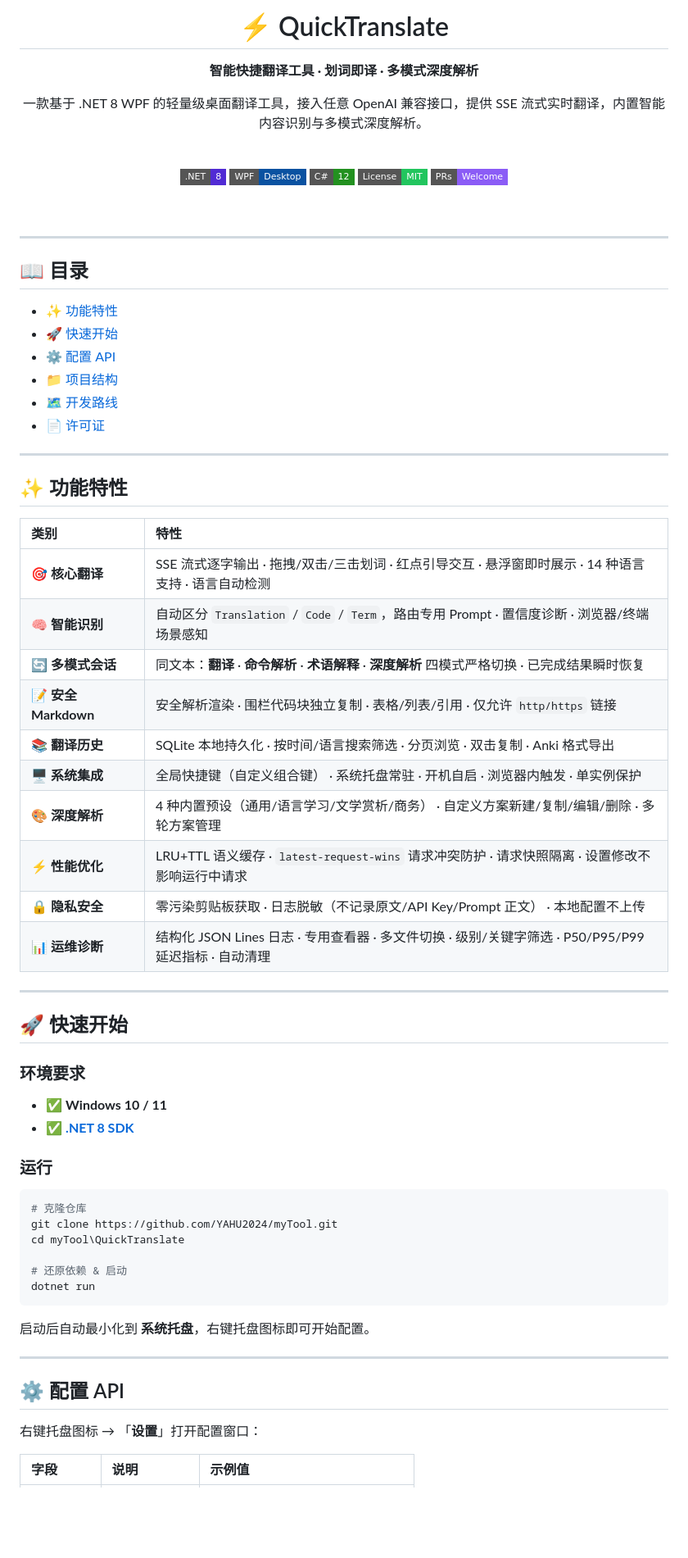
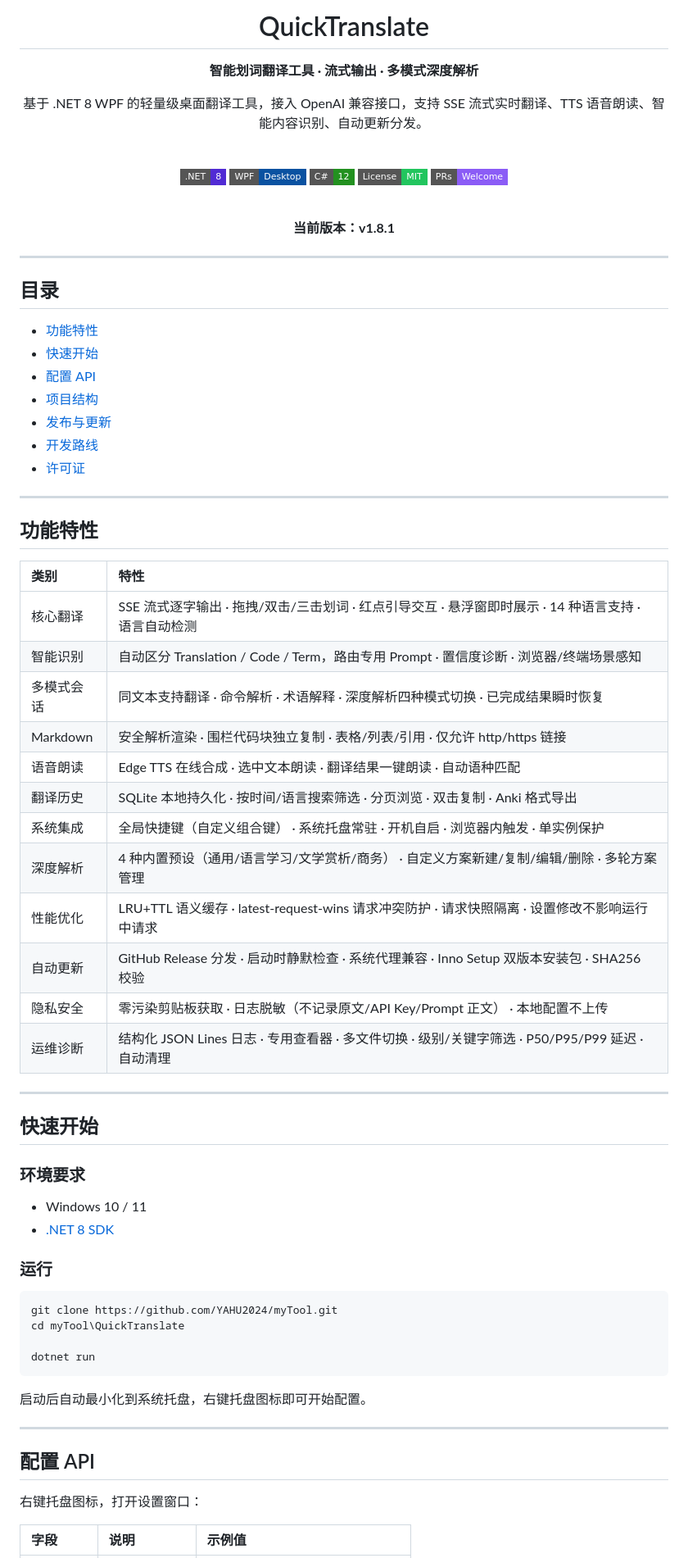
Before and after one commit to YAHU2024/myTool, a Markdown page: README.md, the part around one of its changes. Shown at 82% size. Rendered like a GitHub page; badges without logos; blank space fills up the shorter version.

Commit message:
docs(README): 更新 README.md，修正标题和功能描述，优化目录格式

````diff
--- a/README.md
+++ b/README.md
@@ -1,10 +1,10 @@
 <div align="center">
 
-# ⚡ QuickTranslate
+# QuickTranslate
 
-**智能快捷翻译工具 · 划词即译 · 多模式深度解析**
+**智能划词翻译工具 · 流式输出 · 多模式深度解析**
 
-一款基于 .NET 8 WPF 的轻量级桌面翻译工具，接入任意 OpenAI 兼容接口，提供 SSE 流式实时翻译，内置智能内容识别与多模式深度解析。
+基于 .NET 8 WPF 的轻量级桌面翻译工具，接入 OpenAI 兼容接口，支持 SSE 流式实时翻译、TTS 语音朗读、智能内容识别、自动更新分发。
 
 <br>
 
@@ -16,67 +16,66 @@
 
 <br>
 
-</div>
-
----
-
-## 📖 目录
-
-- [✨ 功能特性](#-功能特性)
-- [🚀 快速开始](#-快速开始)
-- [⚙️ 配置 API](#️-配置-api)
-- [📁 项目结构](#-项目结构)
-- [🗺️ 开发路线](#️-开发路线)
-- [📄 许可证](#-许可证)
-
----
-
-## ✨ 功能特性
-
-<div align="center">
-
-| 类别 | 特性 |
-|:-----|:-----|
-| **🎯 核心翻译** | SSE 流式逐字输出 · 拖拽/双击/三击划词 · 红点引导交互 · 悬浮窗即时展示 · 14 种语言支持 · 语言自动检测 |
-| **🧠 智能识别** | 自动区分 `Translation` / `Code` / `Term`，路由专用 Prompt · 置信度诊断 · 浏览器/终端场景感知 |
-| **🔄 多模式会话** | 同文本：**翻译** · **命令解析** · **术语解释** · **深度解析** 四模式严格切换 · 已完成结果瞬时恢复 |
-| **📝 安全 Markdown** | 安全解析渲染 · 围栏代码块独立复制 · 表格/列表/引用 · 仅允许 `http/https` 链接 |
-| **📚 翻译历史** | SQLite 本地持久化 · 按时间/语言搜索筛选 · 分页浏览 · 双击复制 · Anki 格式导出 |
-| **🖥️ 系统集成** | 全局快捷键（自定义组合键） · 系统托盘常驻 · 开机自启 · 浏览器内触发 · 单实例保护 |
-| **🎨 深度解析** | 4 种内置预设（通用/语言学习/文学赏析/商务） · 自定义方案新建/复制/编辑/删除 · 多轮方案管理 |
-| **⚡ 性能优化** | LRU+TTL 语义缓存 · `latest-request-wins` 请求冲突防护 · 请求快照隔离 · 设置修改不影响运行中请求 |
-| **🔒 隐私安全** | 零污染剪贴板获取 · 日志脱敏（不记录原文/API Key/Prompt 正文） · 本地配置不上传 |
-| **📊 运维诊断** | 结构化 JSON Lines 日志 · 专用查看器 · 多文件切换 · 级别/关键字筛选 · P50/P95/P99 延迟指标 · 自动清理 |
+**当前版本：v1.8.1**
 
 </div>
 
 ---
 
-## 🚀 快速开始
+## 目录
+
+- [功能特性](#功能特性)
+- [快速开始](#快速开始)
+- [配置 API](#配置-api)
+- [项目结构](#项目结构)
+- [发布与更新](#发布与更新)
+- [开发路线](#开发路线)
+- [许可证](#许可证)
+
+---
+
+## 功能特性
+
+| 类别 | 特性 |
+|:-----|:-----|
+| 核心翻译 | SSE 流式逐字输出 · 拖拽/双击/三击划词 · 红点引导交互 · 悬浮窗即时展示 · 14 种语言支持 · 语言自动检测 |
+| 智能识别 | 自动区分 Translation / Code / Term，路由专用 Prompt · 置信度诊断 · 浏览器/终端场景感知 |
+| 多模式会话 | 同文本支持翻译 · 命令解析 · 术语解释 · 深度解析四种模式切换 · 已完成结果瞬时恢复 |
+| Markdown | 安全解析渲染 · 围栏代码块独立复制 · 表格/列表/引用 · 仅允许 http/https 链接 |
+| 语音朗读 | Edge TTS 在线合成 · 选中文本朗读 · 翻译结果一键朗读 · 自动语种匹配 |
+| 翻译历史 | SQLite 本地持久化 · 按时间/语言搜索筛选 · 分页浏览 · 双击复制 · Anki 格式导出 |
+| 系统集成 | 全局快捷键（自定义组合键） · 系统托盘常驻 · 开机自启 · 浏览器内触发 · 单实例保护 |
+| 深度解析 | 4 种内置预设（通用/语言学习/文学赏析/商务） · 自定义方案新建/复制/编辑/删除 · 多轮方案管理 |
+| 性能优化 | LRU+TTL 语义缓存 · latest-request-wins 请求冲突防护 · 请求快照隔离 · 设置修改不影响运行中请求 |
+| 自动更新 | GitHub Release 分发 · 启动时静默检查 · 系统代理兼容 · Inno Setup 双版本安装包 · SHA256 校验 |
+| 隐私安全 | 零污染剪贴板获取 · 日志脱敏（不记录原文/API Key/Prompt 正文） · 本地配置不上传 |
+| 运维诊断 | 结构化 JSON Lines 日志 · 专用查看器 · 多文件切换 · 级别/关键字筛选 · P50/P95/P99 延迟 · 自动清理 |
+
+---
+
+## 快速开始
 
 ### 环境要求
 
-- ✅ **Windows 10 / 11**
-- ✅ **[.NET 8 SDK](https://dotnet.microsoft.com/download/dotnet/8.0)**
+- Windows 10 / 11
+- [.NET 8 SDK](https://dotnet.microsoft.com/download/dotnet/8.0)
 
 ### 运行
 
 ```powershell
-# 克隆仓库
 git clone https://github.com/YAHU2024/myTool.git
 cd myTool\QuickTranslate
 
-# 还原依赖 & 启动
 dotnet run
 ```
 
-启动后自动最小化到 **系统托盘**，右键托盘图标即可开始配置。
+启动后自动最小化到系统托盘，右键托盘图标即可开始配置。
 
 ---
 
-## ⚙️ 配置 API
+## 配置 API
 
-右键托盘图标 → 「**设置**」打开配置窗口：
+右键托盘图标，打开设置窗口：
 
 | 字段 | 说明 | 示例值 |
 |:-----|:-----|:-------|
````
Also changed, not shown: other parts of README.md (+116 -67 lines).
